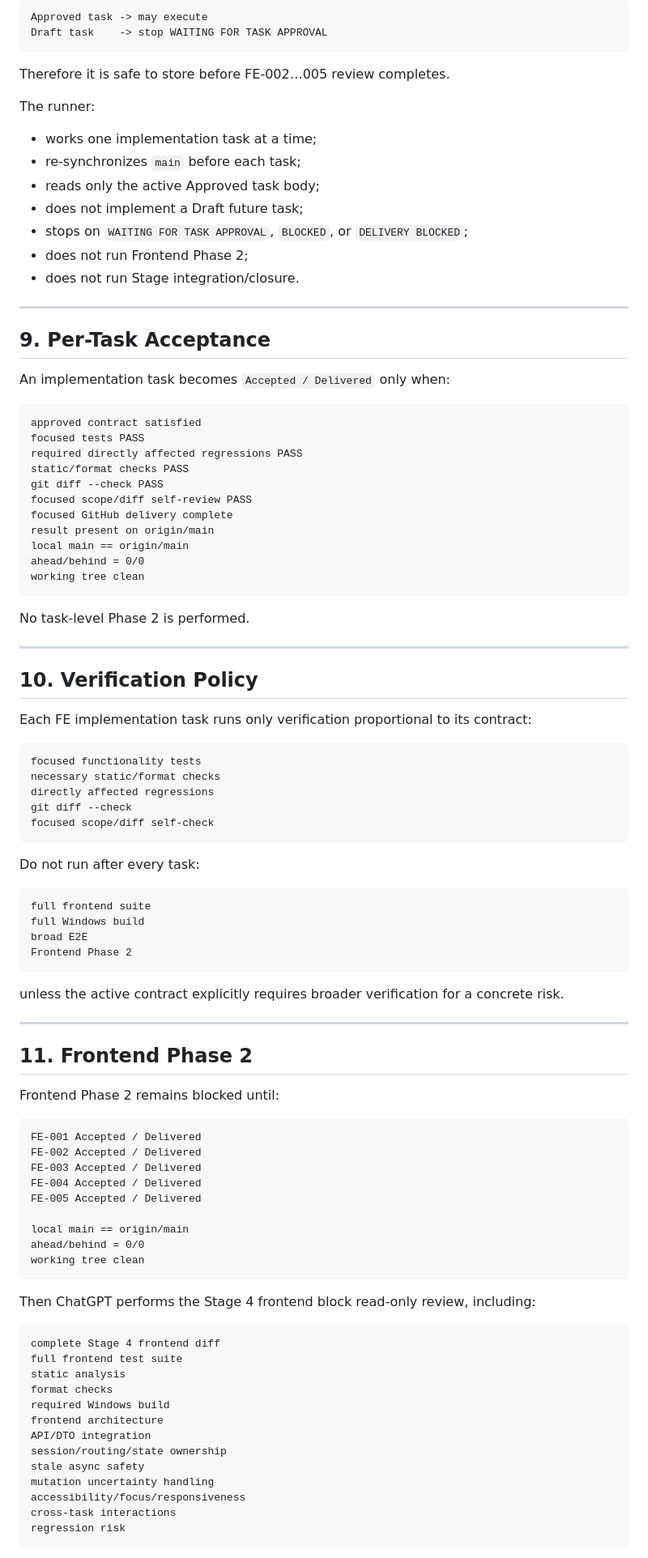
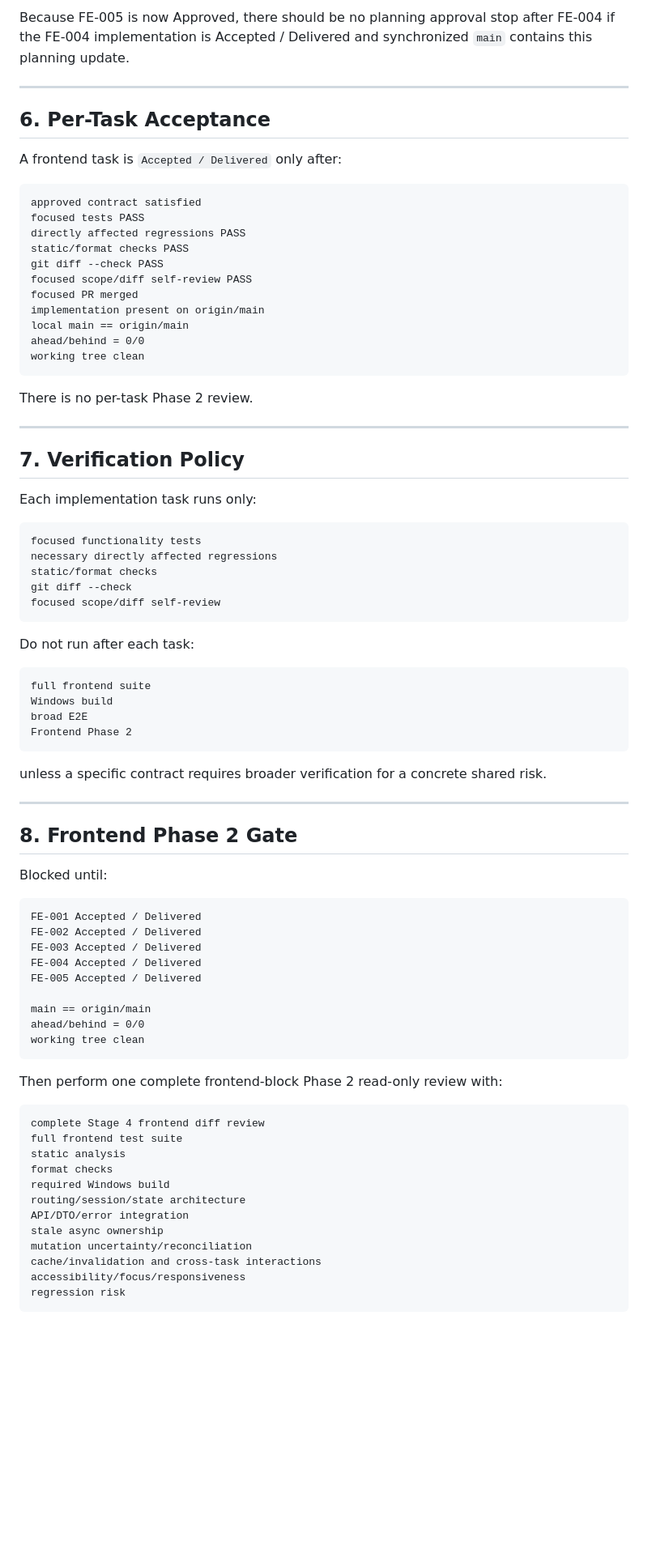
Before and after one commit to Shoxrux2017/testlabuz, a Markdown page: tasks/STAGE_04_TASK_INDEX.md, the part around one of its changes. Shown at 81% size. Drawn GitHub-style; blank space fills up the shorter version.

````diff
--- a/tasks/STAGE_04_TASK_INDEX.md
+++ b/tasks/STAGE_04_TASK_INDEX.md
@@ -225,73 +157,58 @@ It is approval-gated:
 
-```text
-Approved task -> may execute
-Draft task    -> stop WAITING FOR TASK APPROVAL
-```
-
-Therefore it is safe to store before FE-002…005 review completes.
-
-The runner:
-
-- works one implementation task at a time;
-- re-synchronizes `main` before each task;
-- reads only the active Approved task body;
-- does not implement a Draft future task;
-- stops on `WAITING FOR TASK APPROVAL`, `BLOCKED`, or `DELIVERY BLOCKED`;
-- does not run Frontend Phase 2;
-- does not run Stage integration/closure.
+Because FE-005 is now Approved, there should be no planning approval stop after FE-004 if the FE-004 implementation is Accepted / Delivered and synchronized `main` contains this planning update.
 
 ---
 
-## 9. Per-Task Acceptance
+## 6. Per-Task Acceptance
 
-An implementation task becomes `Accepted / Delivered` only when:
+A frontend task is `Accepted / Delivered` only after:
 
 ```text
 approved contract satisfied
 focused tests PASS
-required directly affected regressions PASS
+directly affected regressions PASS
 static/format checks PASS
 git diff --check PASS
 focused scope/diff self-review PASS
-focused GitHub delivery complete
-result present on origin/main
+focused PR merged
+implementation present on origin/main
 local main == origin/main
 ahead/behind = 0/0
 working tree clean
 ```
 
-No task-level Phase 2 is performed.
+There is no per-task Phase 2 review.
 
 ---
 
-## 10. Verification Policy
+## 7. Verification Policy
 
-Each FE implementation task runs only verification proportional to its contract:
+Each implementation task runs only:
 
 ```text
 focused functionality tests
-necessary static/format checks
-directly affected regressions
+necessary directly affected regressions
+static/format checks
 git diff --check
-focused scope/diff self-check
+focused scope/diff self-review
 ```
 
-Do not run after every task:
+Do not run after each task:
 
 ```text
 full frontend suite
-full Windows build
+Windows build
 broad E2E
 Frontend Phase 2
 ```
 
-unless the active contract explicitly requires broader verification for a concrete risk.
+unless a specific contract requires broader verification for a concrete shared risk.
 
 ---
 
-## 11. Frontend Phase 2
+## 8. Frontend Phase 2 Gate
 
-Frontend Phase 2 remains blocked until:
+Blocked until:
 
 ```text
 FE-001 Accepted / Delivered
@@ -300,26 +217,25 @@ FE-003 Accepted / Delivered
 FE-004 Accepted / Delivered
 FE-005 Accepted / Delivered
 
-local main == origin/main
+main == origin/main
 ahead/behind = 0/0
 working tree clean
 ```
 
-Then ChatGPT performs the Stage 4 frontend block read-only review, including:
+Then perform one complete frontend-block Phase 2 read-only review with:
 
 ```text
-complete Stage 4 frontend diff
+complete Stage 4 frontend diff review
 full frontend test suite
 static analysis
 format checks
 required Windows build
-frontend architecture
-API/DTO integration
-session/routing/state ownership
-stale async safety
-mutation uncertainty handling
+routing/session/state architecture
+API/DTO/error integration
+stale async ownership
+mutation uncertainty/reconciliation
+cache/invalidation and cross-task interactions
 accessibility/focus/responsiveness
-cross-task interactions
 regression risk
 ```
 
````
Also changed, not shown: other parts of tasks/STAGE_04_TASK_INDEX.md (+123 -200 lines), 2 other files.
